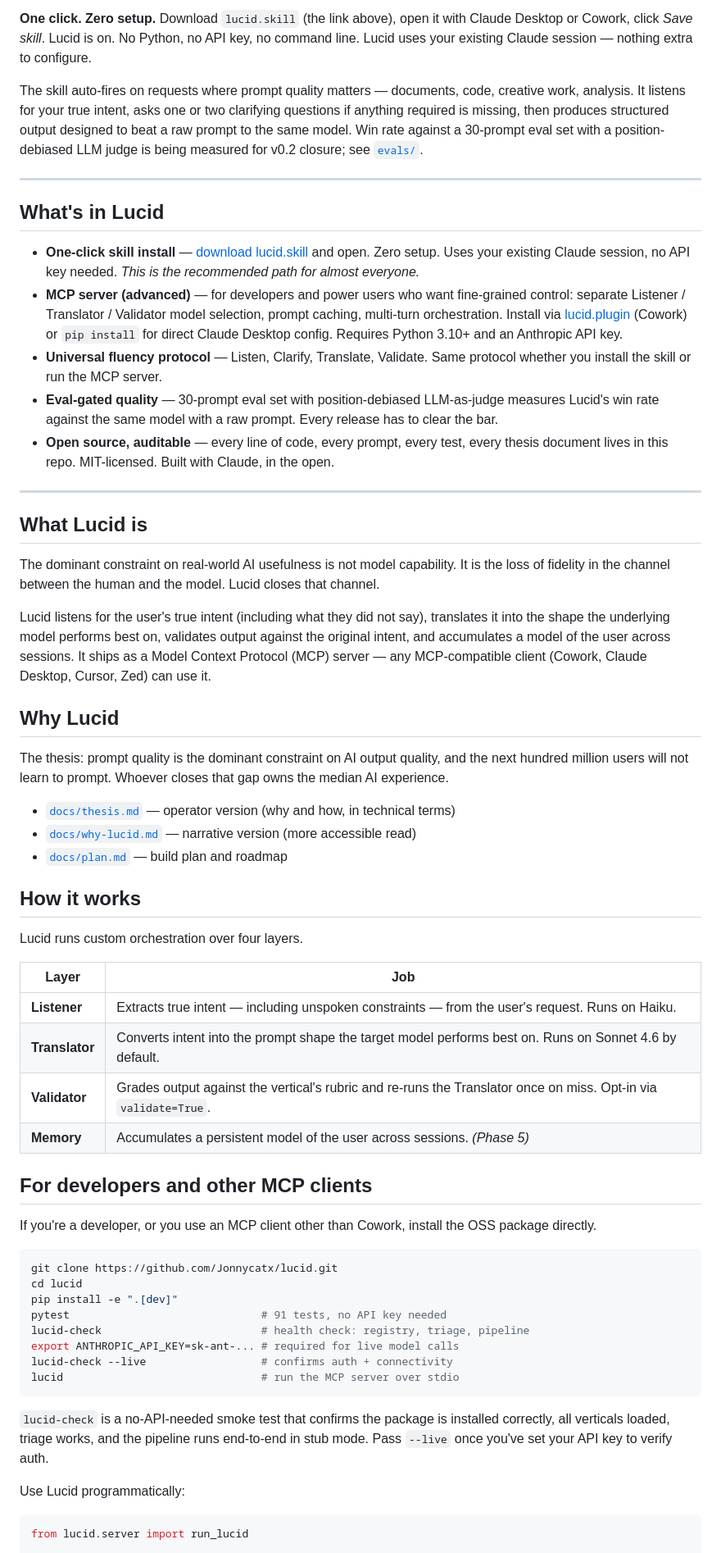
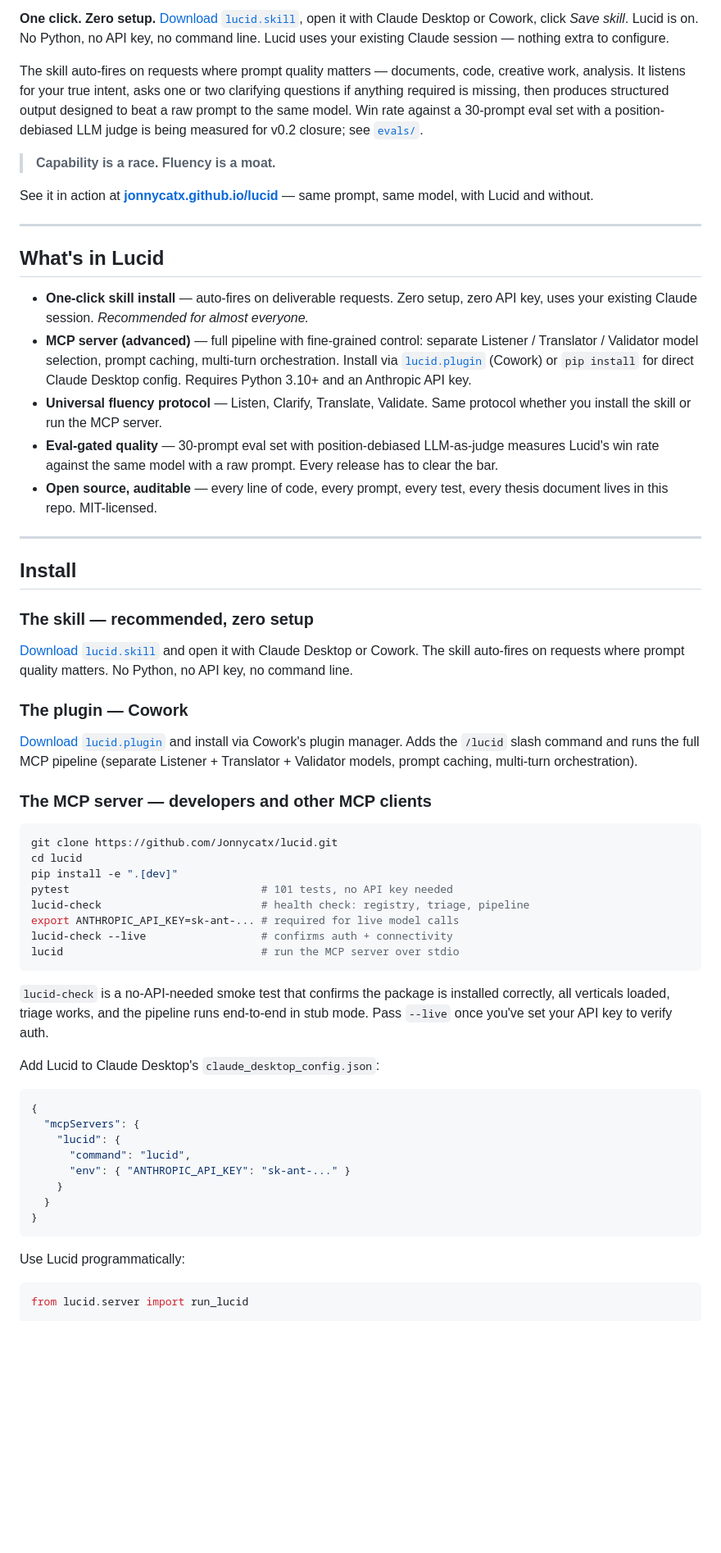
Before and after one commit to Jonnycatx/lucid, a Markdown page: README.md, the part around one of its changes. Shown at 82% size. Drawn GitHub-style; blank space fills up the shorter version.

````diff
--- a/README.md
+++ b/README.md
@@ -11,54 +8,41 @@
 
-**One click. Zero setup.** Download `lucid.skill` (the link above), open it with Claude Desktop or Cowork, click *Save skill*. Lucid is on. No Python, no API key, no command line. Lucid uses your existing Claude session — nothing extra to configure.
+**One click. Zero setup.** [Download `lucid.skill`](https://github.com/Jonnycatx/lucid/releases/latest/download/lucid.skill), open it with Claude Desktop or Cowork, click *Save skill*. Lucid is on. No Python, no API key, no command line. Lucid uses your existing Claude session — nothing extra to configure.
 
 The skill auto-fires on requests where prompt quality matters — documents, code, creative work, analysis. It listens for your true intent, asks one or two clarifying questions if anything required is missing, then produces structured output designed to beat a raw prompt to the same model. Win rate against a 30-prompt eval set with a position-debiased LLM judge is being measured for v0.2 closure; see [`evals/`](evals/).
+
+> **Capability is a race. Fluency is a moat.**
+
+See it in action at [**jonnycatx.github.io/lucid**](https://jonnycatx.github.io/lucid/) — same prompt, same model, with Lucid and without.
 
 ---
 
 ## What's in Lucid
 
-- **One-click skill install** — [download lucid.skill](https://github.com/Jonnycatx/lucid/releases/latest/download/lucid.skill) and open. Zero setup. Uses your existing Claude session, no API key needed. *This is the recommended path for almost everyone.*
-- **MCP server (advanced)** — for developers and power users who want fine-grained control: separate Listener / Translator / Validator model selection, prompt caching, multi-turn orchestration. Install via [lucid.plugin](https://github.com/Jonnycatx/lucid/releases/latest/download/lucid.plugin) (Cowork) or `pip install` for direct Claude Desktop config. Requires Python 3.10+ and an Anthropic API key.
+- **One-click skill install** — auto-fires on deliverable requests. Zero setup, zero API key, uses your existing Claude session. *Recommended for almost everyone.*
+- **MCP server (advanced)** — full pipeline with fine-grained control: separate Listener / Translator / Validator model selection, prompt caching, multi-turn orchestration. Install via [`lucid.plugin`](https://github.com/Jonnycatx/lucid/releases/latest/download/lucid.plugin) (Cowork) or `pip install` for direct Claude Desktop config. Requires Python 3.10+ and an Anthropic API key.
 - **Universal fluency protocol** — Listen, Clarify, Translate, Validate. Same protocol whether you install the skill or run the MCP server.
 - **Eval-gated quality** — 30-prompt eval set with position-debiased LLM-as-judge measures Lucid's win rate against the same model with a raw prompt. Every release has to clear the bar.
-- **Open source, auditable** — every line of code, every prompt, every test, every thesis document lives in this repo. MIT-licensed. Built with Claude, in the open.
+- **Open source, auditable** — every line of code, every prompt, every test, every thesis document lives in this repo. MIT-licensed.
 
 ---
 
-## What Lucid is
+## Install
 
-The dominant constraint on real-world AI usefulness is not model capability. It is the loss of fidelity in the channel between the human and the model. Lucid closes that channel.
+### The skill — recommended, zero setup
 
-Lucid listens for the user's true intent (including what they did not say), translates it into the shape the underlying model performs best on, validates output against the original intent, and accumulates a model of the user across sessions. It ships as a Model Context Protocol (MCP) server — any MCP-compatible client (Cowork, Claude Desktop, Cursor, Zed) can use it.
+[Download `lucid.skill`](https://github.com/Jonnycatx/lucid/releases/latest/download/lucid.skill) and open it with Claude Desktop or Cowork. The skill auto-fires on requests where prompt quality matters. No Python, no API key, no command line.
 
-## Why Lucid
+### The plugin — Cowork
 
-The thesis: prompt quality is the dominant constraint on AI output quality, and the next hundred million users will not learn to prompt. Whoever closes that gap owns the median AI experience.
+[Download `lucid.plugin`](https://github.com/Jonnycatx/lucid/releases/latest/download/lucid.plugin) and install via Cowork's plugin manager. Adds the `/lucid` slash command and runs the full MCP pipeline (separate Listener + Translator + Validator models, prompt caching, multi-turn orchestration).
 
-- [`docs/thesis.md`](docs/thesis.md) — operator version (why and how, in technical terms)
-- [`docs/why-lucid.md`](docs/why-lucid.md) — narrative version (more accessible read)
-- [`docs/plan.md`](docs/plan.md) — build plan and roadmap
-
-## How it works
-
-Lucid runs custom orchestration over four layers.
-
-| Layer | Job |
-|---|---|
-| **Listener** | Extracts true intent — including unspoken constraints — from the user's request. Runs on Haiku. |
-| **Translator** | Converts intent into the prompt shape the target model performs best on. Runs on Sonnet 4.6 by default. |
-| **Validator** | Grades output against the vertical's rubric and re-runs the Translator once on miss. Opt-in via `validate=True`. |
-| **Memory** | Accumulates a persistent model of the user across sessions. *(Phase 5)* |
-
-## For developers and other MCP clients
-
-If you're a developer, or you use an MCP client other than Cowork, install the OSS package directly.
+### The MCP server — developers and other MCP clients
 
 ```bash
 git clone https://github.com/Jonnycatx/lucid.git
 cd lucid
 pip install -e ".[dev]"
-pytest                              # 91 tests, no API key needed
+pytest                              # 101 tests, no API key needed
 lucid-check                         # health check: registry, triage, pipeline
 export ANTHROPIC_API_KEY=sk-ant-... # required for live model calls
 lucid-check --live                  # confirms auth + connectivity
@@ -66,6 +50,19 @@ lucid                               # run the MCP server over stdio
 ```
 
 `lucid-check` is a no-API-needed smoke test that confirms the package is installed correctly, all verticals loaded, triage works, and the pipeline runs end-to-end in stub mode. Pass `--live` once you've set your API key to verify auth.
+
+Add Lucid to Claude Desktop's `claude_desktop_config.json`:
+
+```json
+{
+  "mcpServers": {
+    "lucid": {
+      "command": "lucid",
+      "env": { "ANTHROPIC_API_KEY": "sk-ant-..." }
+    }
+  }
+}
+```
 
 Use Lucid programmatically:
 
````
Also changed, not shown: other parts of README.md (+30 -48 lines).
